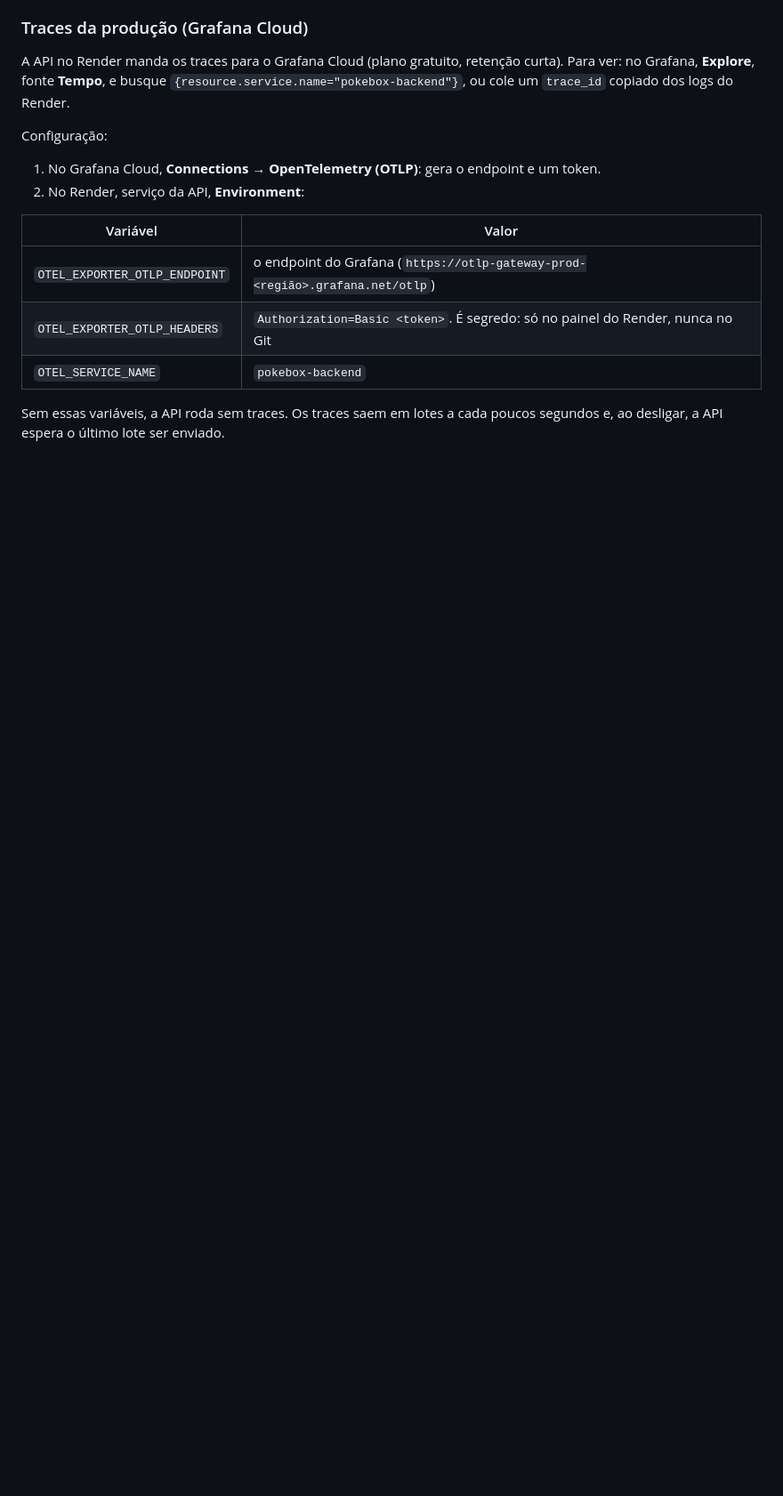
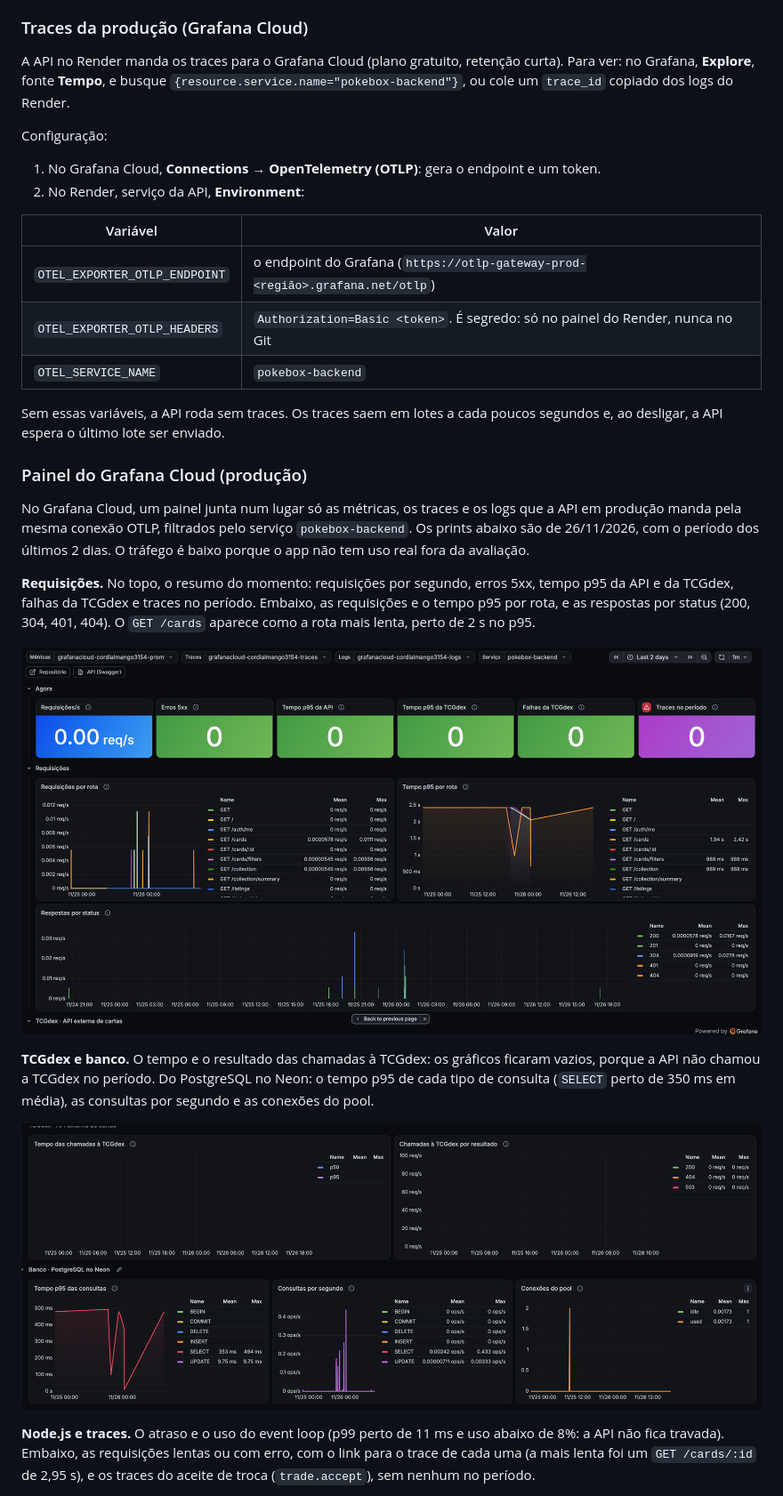
Before and after one commit to GeracaoBezerra/PokeBox, a Markdown page: docs/observabilidade-e-performance.md, the part around one of its changes. Shown at 89% size. GitHub-like rendering; pictures changed too: docs/img/observabilidade/grafana-1-requisicoes.png (added), docs/img/observabilidade/grafana-2-tcgdex-e-banco.png (added); blank space fills up the shorter version.

```diff
--- a/docs/observabilidade-e-performance.md
+++ b/docs/observabilidade-e-performance.md
@@ -74,3 +74,18 @@ Configuração:
 | `OTEL_SERVICE_NAME` | `pokebox-backend` |
 
 Sem essas variáveis, a API roda sem traces. Os traces saem em lotes a cada poucos segundos e, ao desligar, a API espera o último lote ser enviado.
+
+### Painel do Grafana Cloud (produção)
+
+No Grafana Cloud, um painel junta num lugar só as métricas, os traces e os logs que a API em produção manda pela mesma conexão OTLP, filtrados pelo serviço `pokebox-backend`. Os prints abaixo são de 26/11/2026, com o período dos últimos 2 dias. O tráfego é baixo porque o app não tem uso real fora da avaliação.
+
+**Requisições.** No topo, o resumo do momento: requisições por segundo, erros 5xx, tempo p95 da API e da TCGdex, falhas da TCGdex e traces no período. Embaixo, as requisições e o tempo p95 por rota, e as respostas por status (200, 304, 401, 404). O `GET /cards` aparece como a rota mais lenta, perto de 2 s no p95.
+
+![Painel do Grafana: requisições, erros e tempo por rota](img/observabilidade/grafana-1-requisicoes.png)
+
+**TCGdex e banco.** O tempo e o resultado das chamadas à TCGdex: os gráficos ficaram vazios, porque a API não chamou a TCGdex no período. Do PostgreSQL no Neon: o tempo p95 de cada tipo de consulta (`SELECT` perto de 350 ms em média), as consultas por segundo e as conexões do pool.
+
+![Painel do Grafana: chamadas à TCGdex e banco no Neon](img/observabilidade/grafana-2-tcgdex-e-banco.png)
+
+**Node.js e traces.** O atraso e o uso do event loop (p99 perto de 11 ms e uso abaixo de 8%: a API não fica travada). Embaixo, as requisições lentas ou com erro, com o link para o trace de cada uma (a mais lenta foi um `GET /cards/:id` de 2,95 s), e os traces do aceite de troca (`trade.accept`), sem nenhum no período.
+
```
Also changed, not shown: other parts of docs/observabilidade-e-performance.md (+5 -0 lines), README.md (+5 -1 lines), docs/img/observabilidade/grafana-3-node-e-traces.png (added), docs/img/observabilidade/grafana-4-logs.png (added), 1 other file.
